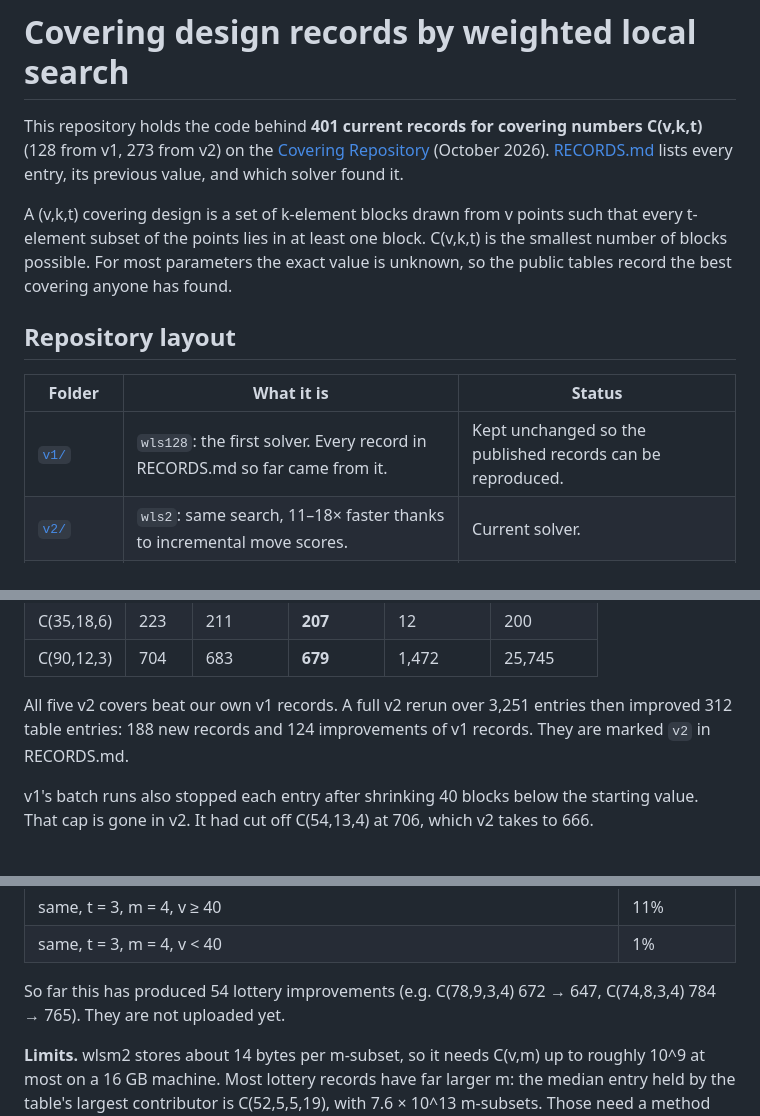
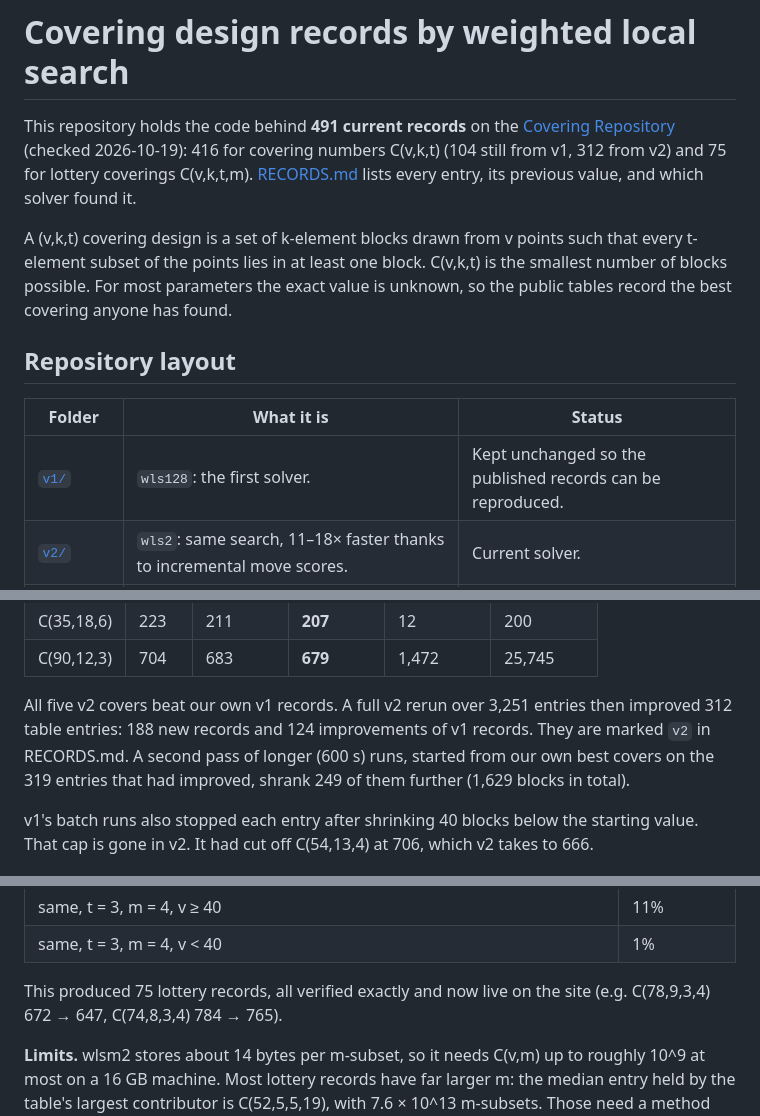
Before and after one commit to WynandVStaden/covering-design-records, a Markdown page: README.md, 3 parts joined by grey strips. Rendered like a GitHub page.

Commit message:
Update records: 416 plain (stage-2 v2 runs) + 75 lottery (wlsm2)
Co-Authored-By: Claude Opus 5.5 <noreply@anthropic.com>

```diff
--- a/README.md
+++ b/README.md
@@ -1,6 +1,6 @@
 # Covering design records by weighted local search
 
-This repository holds the code behind **401 current records for covering numbers C(v,k,t)** (128 from v1, 273 from v2) on the [Covering Repository](https://www.coveringrepository.com) (October 2026). [RECORDS.md](RECORDS.md) lists every entry, its previous value, and which solver found it.
+This repository holds the code behind **491 current records** on the [Covering Repository](https://www.coveringrepository.com) (checked 2026-10-19): 416 for covering numbers C(v,k,t) (104 still from v1, 312 from v2) and 75 for lottery coverings C(v,k,t,m). [RECORDS.md](RECORDS.md) lists every entry, its previous value, and which solver found it.
 
 A (v,k,t) covering design is a set of k-element blocks drawn from v points such that every t-element subset of the points lies in at least one block. C(v,k,t) is the smallest number of blocks possible. For most parameters the exact value is unknown, so the public tables record the best covering anyone has found.
 
@@ -8,7 +8,7 @@ A (v,k,t) covering design is a set of k-element blocks drawn from v points such
 
 | Folder | What it is | Status |
 |---|---|---|
-| [`v1/`](v1/) | `wls128`: the first solver. Every record in RECORDS.md so far came from it. | Kept unchanged so the published records can be reproduced. |
+| [`v1/`](v1/) | `wls128`: the first solver. | Kept unchanged so the published records can be reproduced. |
 | [`v2/`](v2/) | `wls2`: same search, 11–18× faster thanks to incremental move scores. | Current solver. |
 | [`vktm/`](vktm/) | `wlsm2` (and the first version `wlsm`): solver for lottery coverings C(v,k,t,m). | Finds records on a targeted subset of the lottery table (see below). |
 | [`scripts/`](scripts/) | `verify.py` (independent checker for (v,k,t)), `table.py` (reads the site's table archive). | |
@@ -43,7 +43,7 @@ Two-minute runs from the same starting covers (previous record covers from the t
 | C(35,18,6) | 223 | 211 | **207** | 12 | 200 |
 | C(90,12,3) | 704 | 683 | **679** | 1,472 | 25,745 |
 
-All five v2 covers beat our own v1 records. A full v2 rerun over 3,251 entries then improved 312 table entries: 188 new records and 124 improvements of v1 records. They are marked `v2` in RECORDS.md.
+All five v2 covers beat our own v1 records. A full v2 rerun over 3,251 entries then improved 312 table entries: 188 new records and 124 improvements of v1 records. They are marked `v2` in RECORDS.md. A second pass of longer (600 s) runs, started from our own best covers on the 319 entries that had improved, shrank 249 of them further (1,629 blocks in total).
 
 v1's batch runs also stopped each entry after shrinking 40 blocks below the starting value. That cap is gone in v2. It had cut off C(54,13,4) at 706, which v2 takes to 666.
 
@@ -80,7 +80,7 @@ What we measured while tuning it on record covers:
 | same, t = 3, m = 4, v ≥ 40 | 11% |
 | same, t = 3, m = 4, v < 40 | 1% |
 
-So far this has produced 54 lottery improvements (e.g. C(78,9,3,4) 672 → 647, C(74,8,3,4) 784 → 765). They are not uploaded yet.
+This produced 75 lottery records, all verified exactly and now live on the site (e.g. C(78,9,3,4) 672 → 647, C(74,8,3,4) 784 → 765).
 
 **Limits.** wlsm2 stores about 14 bytes per m-subset, so it needs C(v,m) up to roughly 10^9 at most on a 16 GB machine. Most lottery records have far larger m: the median entry held by the table's largest contributor is C(52,5,5,19), with 7.6 × 10^13 m-subsets. Those need a method that never enumerates m-subsets (for example lazy constraint generation with a fast exact checker), which we have not built.
 
```
Also changed, not shown: RECORDS.md (+332 -262 lines).
